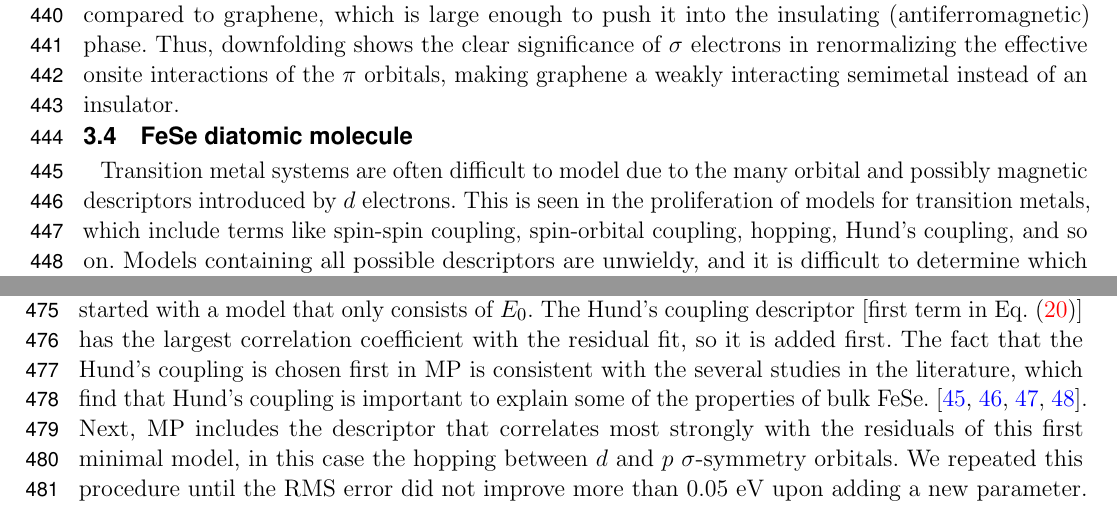
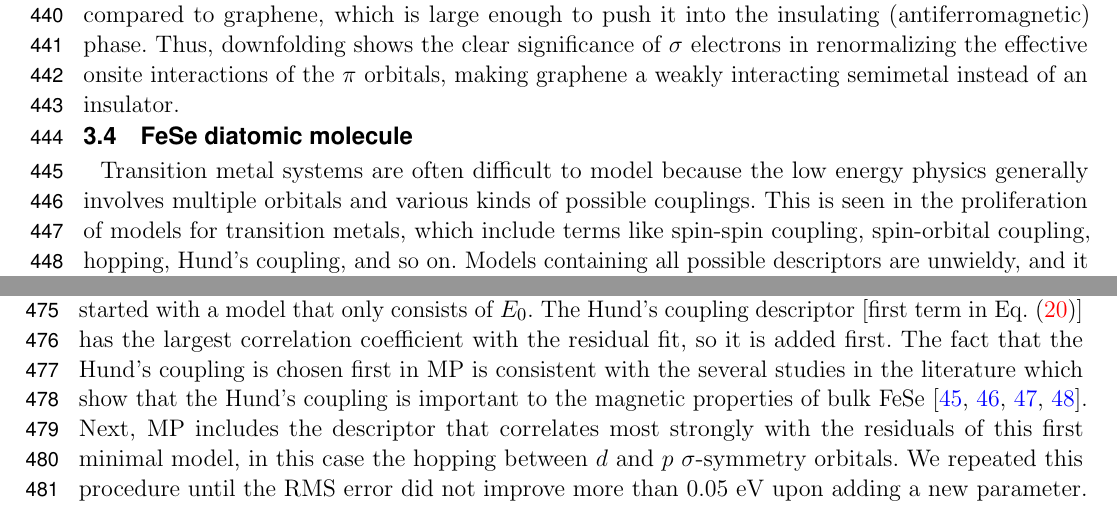
Before and after one commit to hiteshjc/Downfolding, a LaTeX document (Downfolding_review/main.tex, which reads Downfolding_review/fese.tex): two parts of pages 14 and 15 of 26, joined at a grey line, cut so that both start at the same text. Compiled offline with pdfLaTeX.

Commit message:
fixed FeSe sentense

```diff
--- a/Downfolding_review/fese.tex
+++ b/Downfolding_review/fese.tex
@@ -1,6 +1,6 @@
 \subsection{FeSe diatomic molecule}
 \label{subsection:fese}
-Transition metal systems are often difficult to model due to the many orbital and possibly magnetic descriptors introduced by $d$ electrons.
+Transition metal systems are often difficult to model because the low energy physics generally involves multiple orbitals and various kinds of possible couplings.
 This is seen in the proliferation of models for transition metals, which include terms like spin-spin coupling, spin-orbital coupling, hopping, Hund's coupling, and so on.
 Models containing all possible descriptors are unwieldy, and it is difficult to determine which degrees of freedom are needed for a minimal model to reproduce an interesting effect.
 Transition metal systems are challenging to describe using most electronic structure methods because of the strong electron correlations and multiple oxidation states possible in these systems.
@@ -76,8 +76,7 @@ To generate a minimal description of the system, we employed a matching pursuit
 MP chooses to add descriptors based on their correlation with the residual of the linear fit.
 We started with a model that only consists of $E_0$. The Hund's coupling descriptor [first term in Eq.~\eqref{eqn:hund1}]
 has the largest correlation coefficient with the residual fit, so it is added first. The fact that the Hund's coupling is chosen first in MP
-is consistent with the several studies in the literature, which find that Hund's coupling is important to explain some
-of the properties of bulk FeSe.~\cite{demedici_hunds_2011,de_medici_janus-faced_2011,georges_strong_2013,busemeyer_competing_2016}.
+is consistent with the several studies in the literature which show that the Hund's coupling is important to the magnetic properties of bulk FeSe~\cite{demedici_hunds_2011,de_medici_janus-faced_2011,georges_strong_2013,busemeyer_competing_2016}.
 Next, MP includes the descriptor that correlates most strongly with the residuals of this first minimal model, in this case the hopping between $d$ and $p$ $\sigma$-symmetry orbitals.
 We repeated this procedure until the RMS error did not improve more than 0.05 eV upon adding a new parameter.
 This criterion was chosen to strike a balance between the complexity of the model and the accuracy in reproducing the data set.
```
